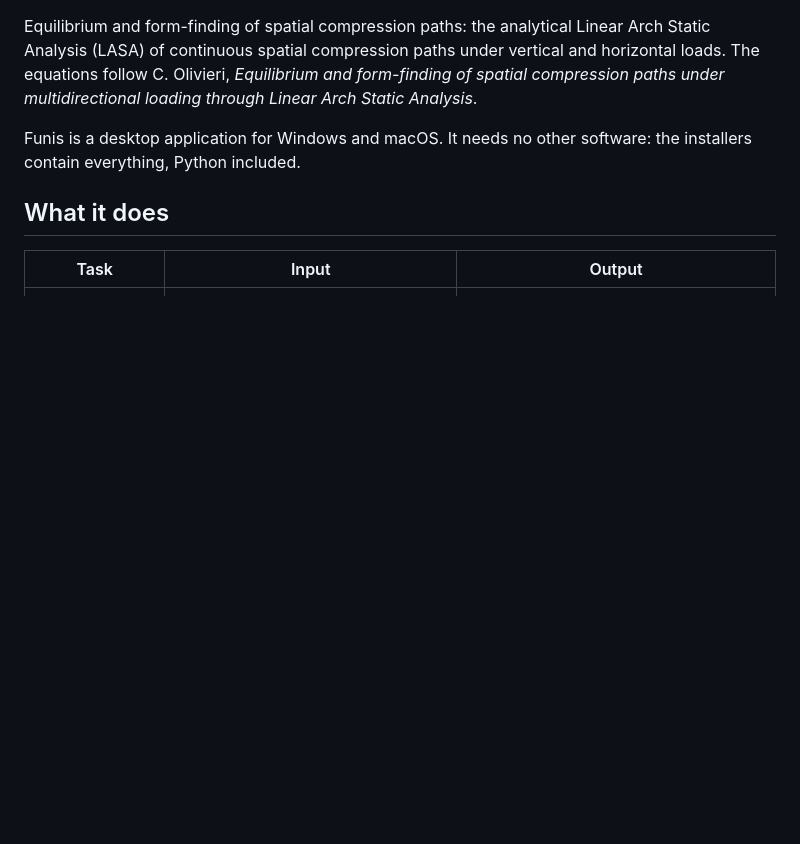
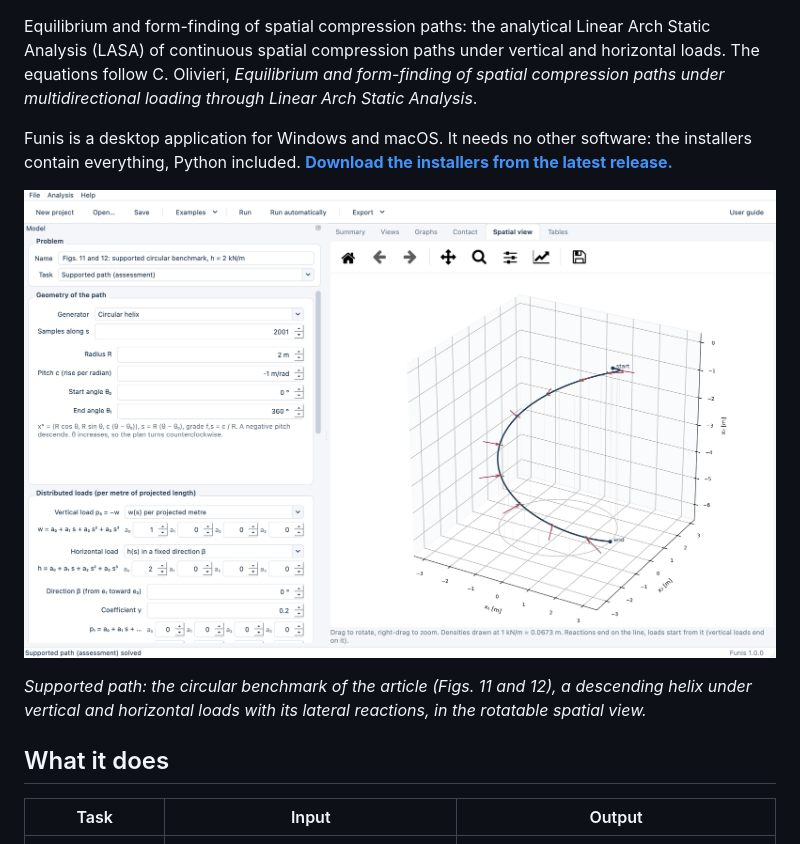
Before and after one commit to colivieri89/Funis, a Markdown page: README.md, the part around one of its changes. Drawn GitHub-style; pictures changed too: docs/screenshots/spatial_view.png (added); blank space fills up the shorter version.

```diff
--- a/README.md
+++ b/README.md
@@ -4,7 +8,11 @@
 
 Equilibrium and form-finding of spatial compression paths: the analytical Linear Arch Static Analysis (LASA) of continuous spatial compression paths under vertical and horizontal loads. The equations follow C. Olivieri, *Equilibrium and form-finding of spatial compression paths under multidirectional loading through Linear Arch Static Analysis*.
 
-Funis is a desktop application for Windows and macOS. It needs no other software: the installers contain everything, Python included.
+Funis is a desktop application for Windows and macOS. It needs no other software: the installers contain everything, Python included. **[Download the installers from the latest release.](https://github.com/colivieri89/Funis/releases/latest)**
+
+![Funis: a descending helical path under vertical and horizontal loads with its lateral reactions, in the rotatable spatial view](docs/screenshots/spatial_view.png)
+
+*Supported path: the circular benchmark of the article (Figs. 11 and 12), a descending helix under vertical and horizontal loads with its lateral reactions, in the rotatable spatial view.*
 
 ## What it does
 
```
Also changed, not shown: other parts of README.md (+27 -1 lines), docs/screenshots/arch_assessment.png (added), docs/screenshots/contact.png (added), docs/screenshots/form_finding.png (added), docs/screenshots/plane_funicular.png (added), 1 other file.
